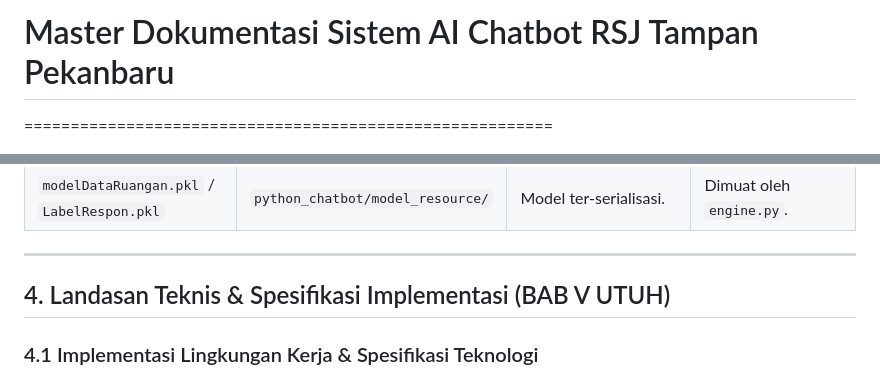
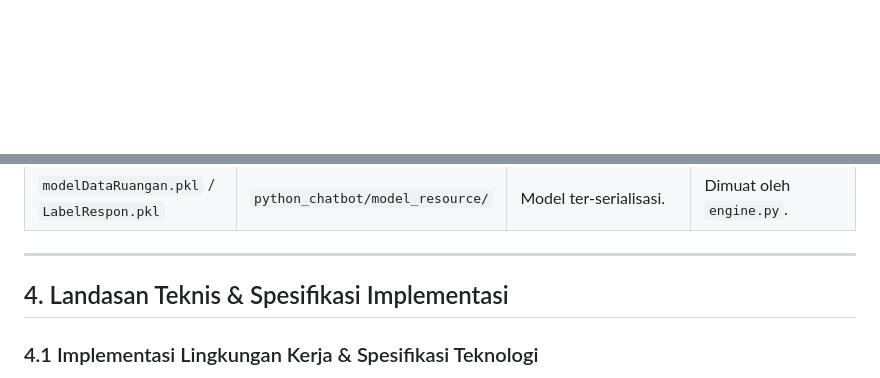
Before and after one commit to rarabi19/ChatbotRSJ_v1, a Markdown page: MASTER_DOKUMENTASI_CHATBOT_RSJ_TAMPAN.md, 2 parts joined by grey strips. Drawn GitHub-style; blank space fills up the shorter version.

```diff
--- a/MASTER_DOKUMENTASI_CHATBOT_RSJ_TAMPAN.md
+++ b/MASTER_DOKUMENTASI_CHATBOT_RSJ_TAMPAN.md
@@ -1,3 +1 @@
-# Master Dokumentasi Sistem AI Chatbot RSJ Tampan Pekanbaru
-=========================================================
 
@@ -118,7 +65,7 @@ Berikut adalah ringkasan singkat mengenai file utama dalam proyek, fungsi masing
 
 ---
 
-## 4. Landasan Teknis & Spesifikasi Implementasi (BAB V UTUH)
+## 4. Landasan Teknis & Spesifikasi Implementasi
 
 ### 4.1 Implementasi Lingkungan Kerja & Spesifikasi Teknologi
 
```
Also changed, not shown: other parts of MASTER_DOKUMENTASI_CHATBOT_RSJ_TAMPAN.md (+1 -52 lines).
